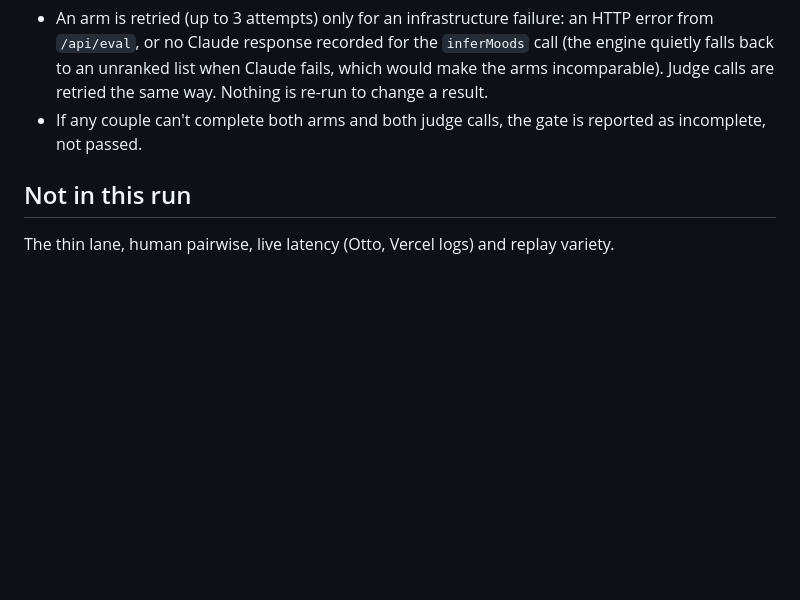
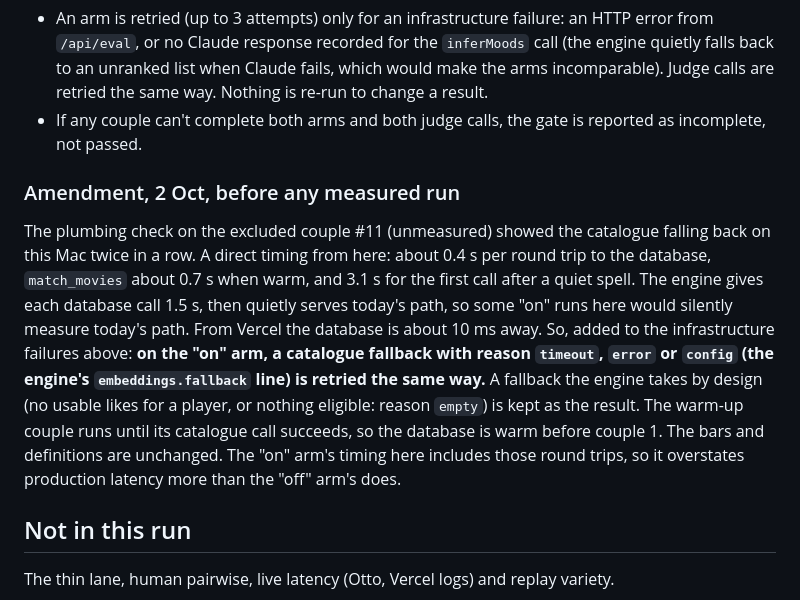
Before and after one commit to lasse-max/movie-match, a Markdown page: eval/e4-prereg.md, the part around the change. Drawn GitHub-style; blank space fills up the shorter version.

Commit message:
eval: E4 prereg amendment before any measured run (catalogue timeouts)
The plumbing check on the excluded couple #11 (unmeasured) showed the
catalogue falling back on this Mac: about 0.4 s per round trip to the
database, 0.7 s per warm match_movies, 3.1 s for the first after a quiet
spell, against the engine's 1.5 s per call. Those runs would silently
measure today's path. So a catalogue fallback with reason timeout, error
or config is now an infrastructure failure and is retried; "empty" (by
design) is kept. Bars and definitions unchanged.

Co-Authored-By: Claude Opus 5.5 <noreply@anthropic.com>

```diff
--- a/eval/e4-prereg.md
+++ b/eval/e4-prereg.md
@@ -37,6 +37,10 @@ Committed before any E4 measurement exists, so the bars and definitions can't mo
 - An arm is retried (up to 3 attempts) only for an infrastructure failure: an HTTP error from `/api/eval`, or no Claude response recorded for the `inferMoods` call (the engine quietly falls back to an unranked list when Claude fails, which would make the arms incomparable). Judge calls are retried the same way. Nothing is re-run to change a result.
 - If any couple can't complete both arms and both judge calls, the gate is reported as incomplete, not passed.
 
+### Amendment, 2 Oct, before any measured run
+
+The plumbing check on the excluded couple #11 (unmeasured) showed the catalogue falling back on this Mac twice in a row. A direct timing from here: about 0.4 s per round trip to the database, `match_movies` about 0.7 s when warm, and 3.1 s for the first call after a quiet spell. The engine gives each database call 1.5 s, then quietly serves today's path, so some "on" runs here would silently measure today's path. From Vercel the database is about 10 ms away. So, added to the infrastructure failures above: **on the "on" arm, a catalogue fallback with reason `timeout`, `error` or `config` (the engine's `embeddings.fallback` line) is retried the same way.** A fallback the engine takes by design (no usable likes for a player, or nothing eligible: reason `empty`) is kept as the result. The warm-up couple runs until its catalogue call succeeds, so the database is warm before couple 1. The bars and definitions are unchanged. The "on" arm's timing here includes those round trips, so it overstates production latency more than the "off" arm's does.
+
 ## Not in this run
 
 The thin lane, human pairwise, live latency (Otto, Vercel logs) and replay variety.
```
